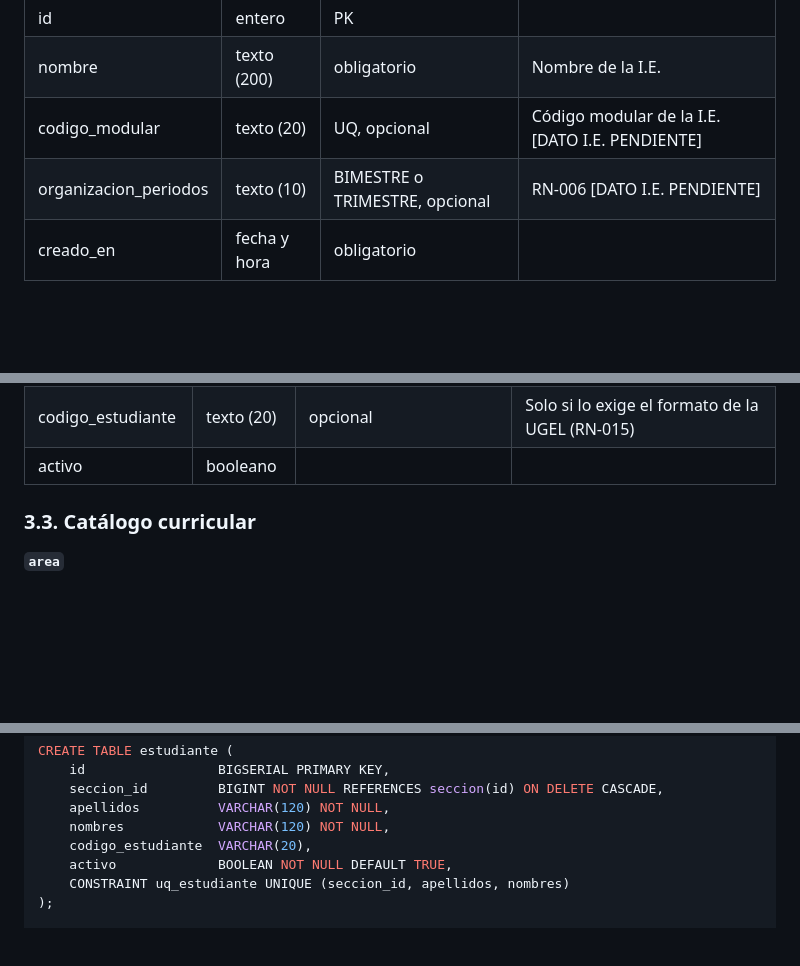
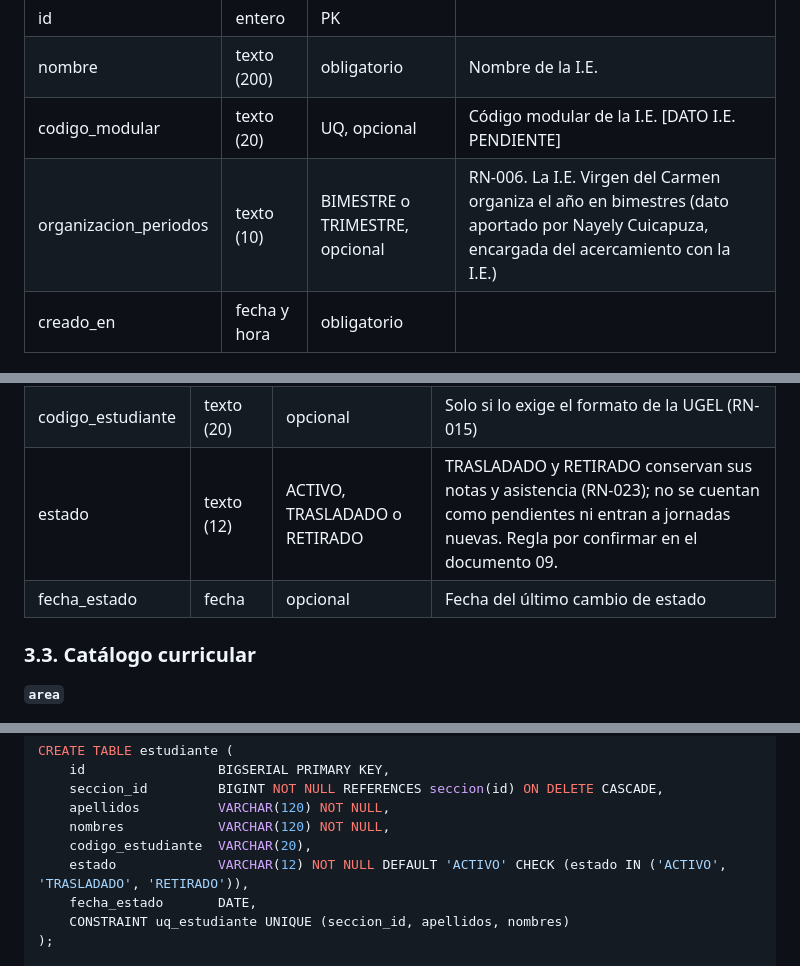
Before and after one commit to jmartinez278/CarpetaDocente, a Markdown page: docs/01 Inicio/11. Base de datos V_1_2_0.md, 3 parts joined by grey strips. Drawn GitHub-style; blank space fills up the shorter version.

Commit message:
Documento 11 V_1_2_0: periodos bimestrales, notas AD/A/B/C y estado del estudiante

```diff
--- a/docs/01 Inicio/11. Base de datos V_1_1_0.md
+++ b/docs/01 Inicio/11. Base de datos V_1_2_0.md
@@ -74,7 +74,7 @@ PK = clave primaria · FK = clave foránea · UQ = valor único.
 | id | entero | PK | |
 | nombre | texto (200) | obligatorio | Nombre de la I.E. |
 | codigo_modular | texto (20) | UQ, opcional | Código modular de la I.E. [DATO I.E. PENDIENTE] |
-| organizacion_periodos | texto (10) | BIMESTRE o TRIMESTRE, opcional | RN-006 [DATO I.E. PENDIENTE] |
+| organizacion_periodos | texto (10) | BIMESTRE o TRIMESTRE, opcional | RN-006. La I.E. Virgen del Carmen organiza el año en bimestres (dato aportado por Nayely Cuicapuza, encargada del acercamiento con la I.E.) |
 | creado_en | fecha y hora | obligatorio | |
 
 **`anio_escolar`**
@@ -137,7 +137,8 @@ PK = clave primaria · FK = clave foránea · UQ = valor único.
 | seccion_id | entero | FK → seccion, en cascada | |
 | apellidos, nombres | texto (120) | UQ (seccion_id, apellidos, nombres) | Evita duplicados al importar (RF-006) |
 | codigo_estudiante | texto (20) | opcional | Solo si lo exige el formato de la UGEL (RN-015) |
-| activo | booleano | | |
+| estado | texto (12) | ACTIVO, TRASLADADO o RETIRADO | TRASLADADO y RETIRADO conservan sus notas y asistencia (RN-023); no se cuentan como pendientes ni entran a jornadas nuevas. Regla por confirmar en el documento 09. |
+| fecha_estado | fecha | opcional | Fecha del último cambio de estado |
 
 ### 3.3. Catálogo curricular
 
@@ -367,7 +370,8 @@ CREATE TABLE estudiante (
     apellidos          VARCHAR(120) NOT NULL,
     nombres            VARCHAR(120) NOT NULL,
     codigo_estudiante  VARCHAR(20),
-    activo             BOOLEAN NOT NULL DEFAULT TRUE,
+    estado             VARCHAR(12) NOT NULL DEFAULT 'ACTIVO' CHECK (estado IN ('ACTIVO', 'TRASLADADO', 'RETIRADO')),
+    fecha_estado       DATE,
     CONSTRAINT uq_estudiante UNIQUE (seccion_id, apellidos, nombres)
 );
 
```
Also changed, not shown: other parts of docs/01 Inicio/11. Base de datos V_1_2_0.md (+8 -3 lines), README.md (+1 -1 lines).
